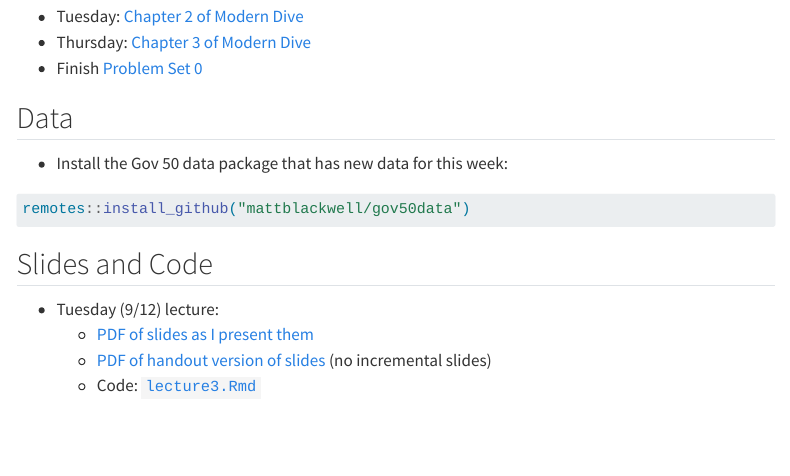
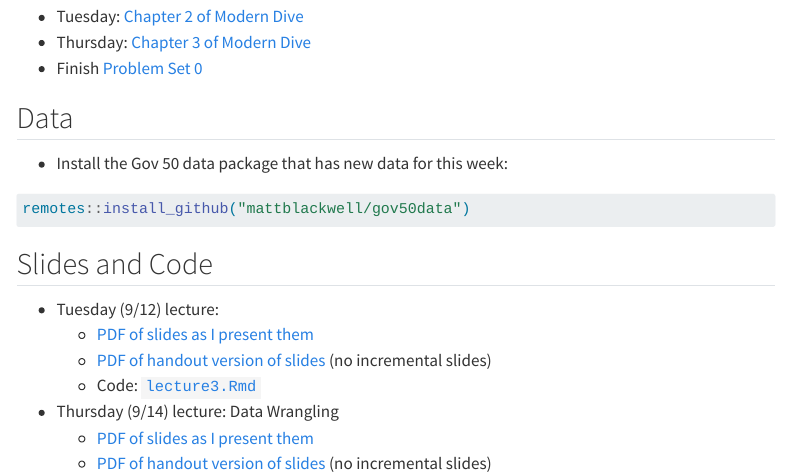
Before and after one commit to gov50-f23/gov50-f23.github.io, a Quarto document (materials/02_r_data_viz.qmd): the page in a window 1100 px wide, from 160 px down. Rendered offline with R 4.5, knitr and Pandoc in place of Quarto, with nearby package versions; menus at the side of the page are left out.

Commit message:
lecture 4

```diff
--- a/materials/02_r_data_viz.qmd
+++ b/materials/02_r_data_viz.qmd
@@ -30,6 +30,6 @@ remotes::install_github("mattblackwell/gov50data")
   - Code: [`lecture3.Rmd`](/files/code/lecture3.Rmd)
 
 
-<!-- - Thursday (9/14) lecture: Data Wrangling -->
-<!--   - [PDF of slides as I present them](/slides/04_data_wrangling.pdf) -->
-<!--   - [PDF of handout version of slides](/slides/04_data_wrangling_handout.pdf) (no incremental slides) -->
+- Thursday (9/14) lecture: Data Wrangling
+  - [PDF of slides as I present them](/slides/04_data_wrangling.pdf)
+  - [PDF of handout version of slides](/slides/04_data_wrangling_handout.pdf) (no incremental slides)
```
Also changed, not shown: materials/index.qmd (+1 -0 lines), 3 other files.
